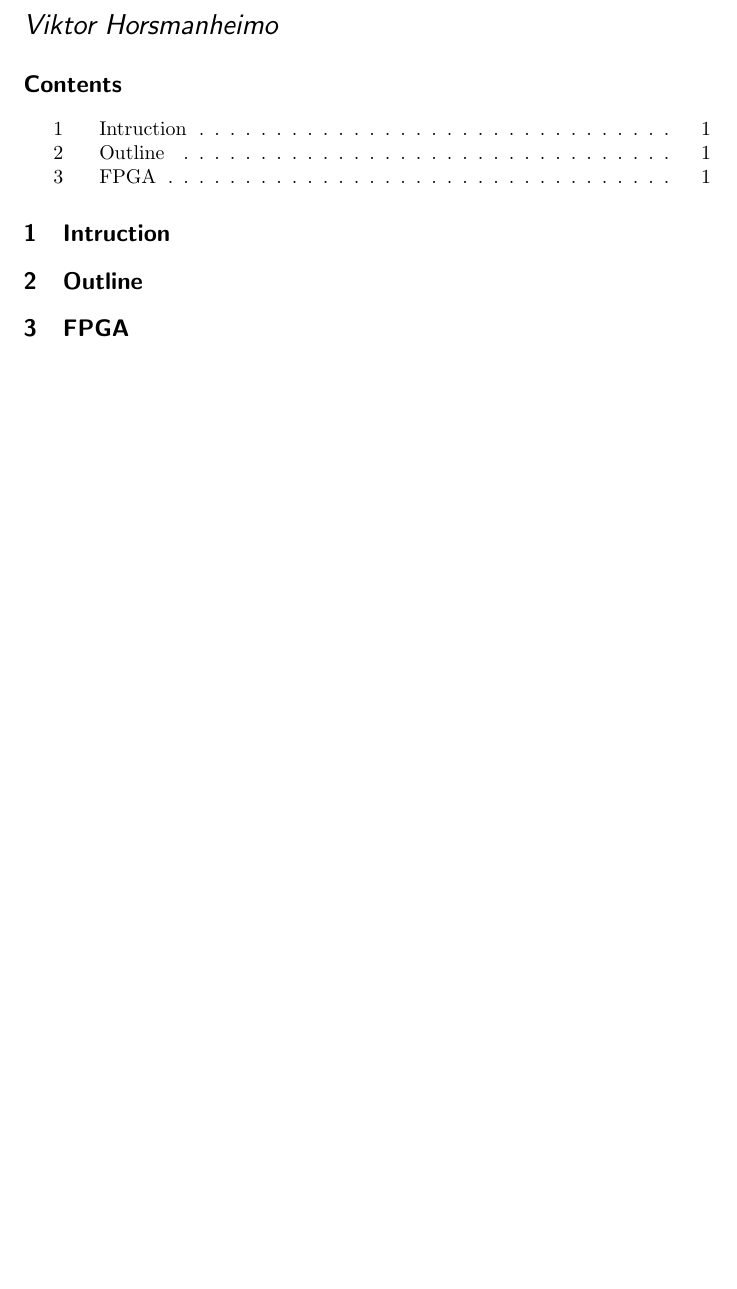
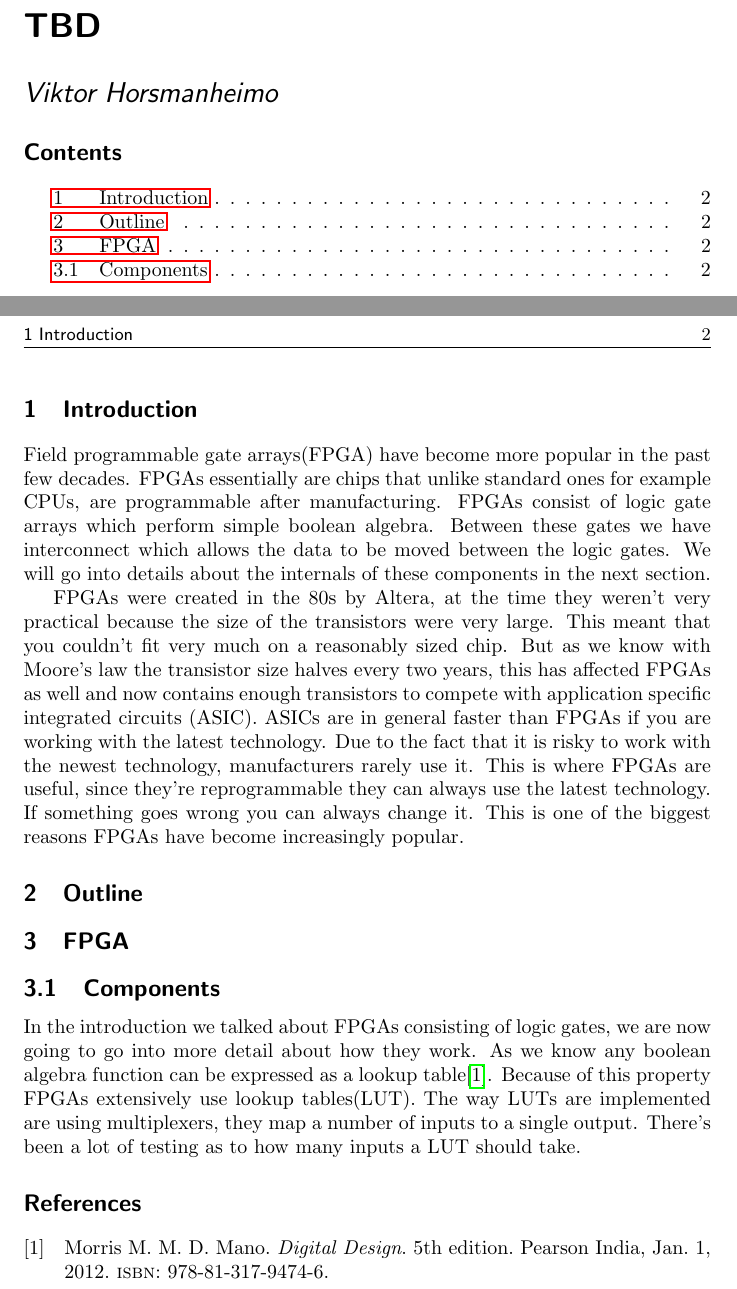
Before and after one commit to vikke1234/bcs, a LaTeX document (kandi/bcs.tex): part of the page before the commit and two parts of pages 1 and 2 of 2 after it, the two joined at a grey line, cut at the place of the change, the shorter picture padded with empty space. Compiled offline with pdfLaTeX.

Commit message:
added introduction

```diff
--- a/kandi/bcs.tex
+++ b/kandi/bcs.tex
@@ -14,12 +16,41 @@ sorting=ynt
 
 \begin{document}
 \maketitle
+\tableofcontents
+\newpage
 
-\tableofcontents
+\section{Introduction}
+Field programmable gate arrays(FPGA) have become more popular in the past few
+decades. FPGAs essentially are chips that unlike standard ones for example
+CPUs, are programmable after manufacturing. FPGAs consist of logic gate arrays
+which perform simple boolean algebra. Between these gates we have interconnect
+which allows the data to be moved between the logic gates. We will go into
+details about the internals of these components in the next section.
 
-\section{Intruction}
+FPGAs were created in the 80s by Altera, at the time they weren't very
+practical because the size of the transistors were very large. This meant that
+you couldn't fit very much on a reasonably sized chip. But as we know with
+Moore's law the transistor size halves every two years, this has affected FPGAs
+as well and now contains enough transistors to compete with application
+specific integrated circuits (ASIC). ASICs are in general faster than FPGAs if
+you are working with the latest technology. Due to the fact that it is risky to
+work with the newest technology, manufacturers rarely use it. This is where
+FPGAs are useful, since they're reprogrammable they can always use the latest
+technology. If something goes wrong you can always change it. This is one of
+the biggest reasons FPGAs have become increasingly popular.
+
 \section{Outline}
+
 \section{FPGA}
+\subsection{Components}
+In the introduction we talked about FPGAs consisting of
+logic gates, we are now going to go into more detail about how they work. As we
+know any boolean algebra function can be expressed as a lookup
+table\cite{m_d_mano_digital_2012}. Because of this property FPGAs extensively
+use lookup tables(LUT). The way LUTs are implemented are using multiplexers,
+they map a number of inputs to a single output. There's been a lot of testing
+as to how many inputs a LUT should take.
 
 \printbibliography
+
 \end{document}
```
Also changed, not shown: kandi/refs.bib (+8 -0 lines), kandi/bcs.tex (6 more changed lines), 1 other file.
